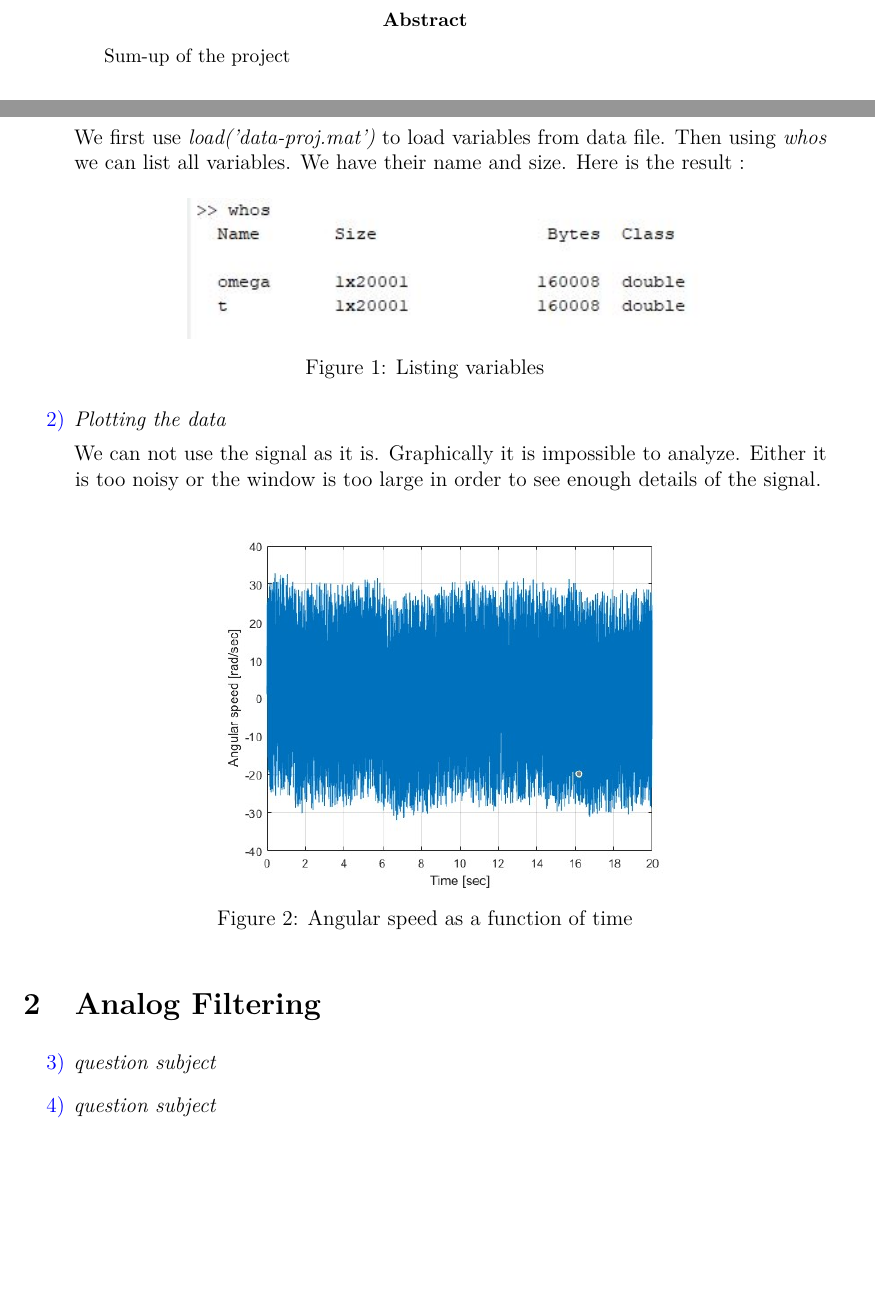
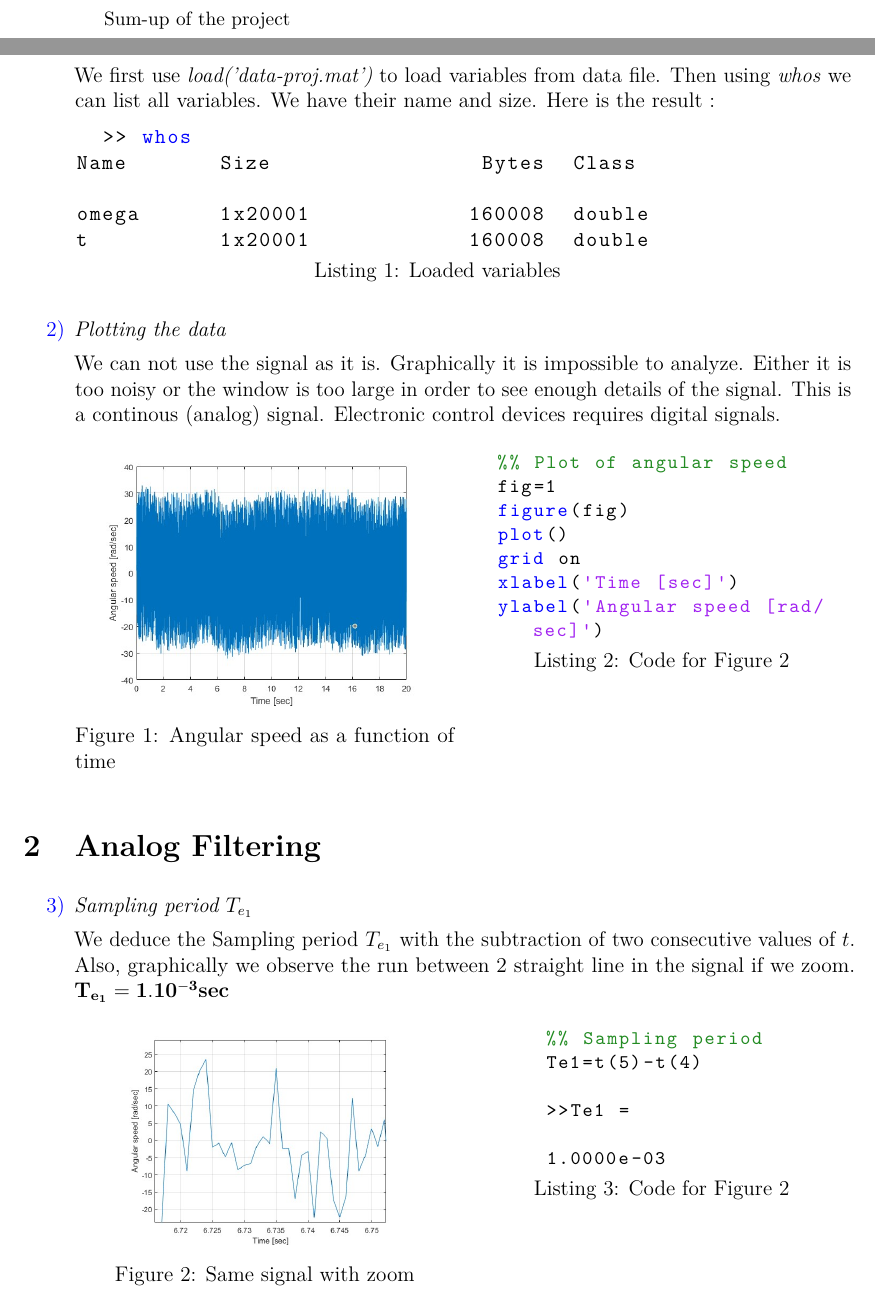
Before and after one commit to Ulyxxe/Signal-System-II, a LaTeX paper (Report.tex): two parts of pages 2 and 3 of 4, joined at a grey line, cut at the place of the change, the shorter picture padded with empty space. Compiled offline with pdfLaTeX.

Commit message:
question 3 et listing

```diff
--- a/Report.tex
+++ b/Report.tex
@@ -4,9 +4,9 @@
  a4paper,
  total={210mm,297mm},
  left=25mm,
- right=25mm,
- bottom=25mm,
- top=25mm,
+ right=20mm,
+ bottom=20mm,
+ top=20mm,
  }
 \usepackage[english]{babel}
 \usepackage[T1]{fontenc}
@@ -23,6 +23,8 @@
 \usepackage{amsmath}
 \usepackage{multicol}
 \usepackage{enumitem}
+\usepackage{listings}
+\usepackage{matlab-prettifier}
 
 
 
@@ -73,27 +75,67 @@
 
 We first use \textit{load('data-proj.mat')} to load variables from data file. Then using \textit{whos} we can list all variables. We have their name and size.
 Here is the result :
-\begin{center}
-  \includegraphics[scale=1]{images/q1.JPG}
-  \captionof{figure}{Listing variables}
-\end{center}
+
+
+\begin{lstlisting}[style=Matlab-editor,language=Matlab, caption= Loaded variables, captionpos=b]
+  >> whos
+Name       Size                Bytes  Class
+
+omega      1x20001            160008  double
+t          1x20001            160008  double
+
+\end{lstlisting}
+
 
 \item \emph{Plotting the data}
 
-We can not use the signal as it is. Graphically it is impossible to analyze. Either it is too noisy or the window is too large in order to see enough details of the signal.
+We can not use the signal as it is. Graphically it is impossible to analyze. Either it is too noisy or the window is too large in order to see enough details of the signal. This is a continous (analog) signal. Electronic control devices requires digital signals.
+\begin{multicols}{2}
 \begin{center}
-  \includegraphics[scale=0.5]{Figures/q2.jpg}
+  \includegraphics[scale=0.35]{Figures/q2.jpg}
   \captionof{figure}{Angular speed as a function of time}
+  \label{F2}
 \end{center}
+\columnbreak
 
+\begin{lstlisting}[style=Matlab-editor,language=Matlab, caption={Code for Figure 2}, captionpos=b, basicstyle=\small\ttfamily]
+  %% Plot of angular speed
+  fig=1
+  figure(fig)
+  plot()
+  grid on
+  xlabel('Time [sec]')
+  ylabel('Angular speed [rad/sec]')
+  \end{lstlisting}
+\end{multicols}
 \end{enumerate}
 
 \section{Analog Filtering}
 \begin{enumerate}[label={\color{blue}\arabic*)}]
   \setcounter{enumi}{2}
+  \item \emph{Sampling period \(T_{e_1}\)}
+
+  We deduce the Sampling period \(T_{e_1}\) with the subtraction of two consecutive values of \(t\). Also, graphically we observe the run between 2 straight line in the signal if we zoom. \(\mathbf{T_{e_1}=1.10^{-3} sec}\)
+  \begin{multicols}{2}
+    \begin{center}
+      \includegraphics[scale=0.3]{Figures/q3.jpg}
+      \captionof{figure}{Same signal with zoom}
+      \label{F2}
+    \end{center}
+    \columnbreak
+
+    \begin{lstlisting}[style=Matlab-editor,language=Matlab, caption={Code for Figure 2}, captionpos=b, basicstyle=\small\ttfamily]
+      %% Sampling period
+      Te1=t(5)-t(4)
+
+      >>Te1 =
+
+      1.0000e-03
+      \end{lstlisting}
+    \end{multicols}
   \item \emph{question subject}
   \item \emph{question subject}
-  \item \emph{question subject}
+
   \item \emph{question subject}
   \item \emph{question subject}
 \end{enumerate}
```
Also changed, not shown: Figures/q3.jpg (added), Report.pdf, 1 other file.
